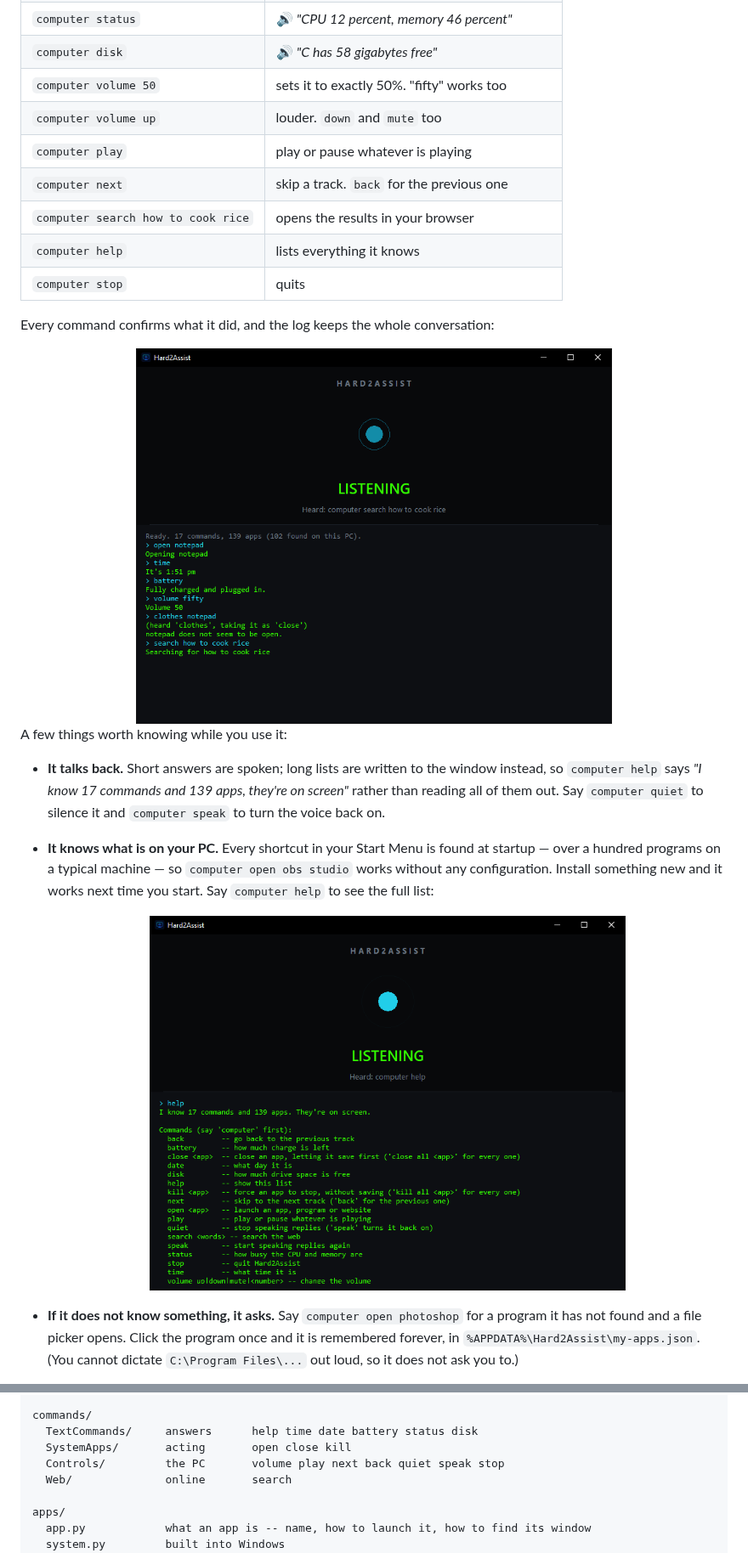
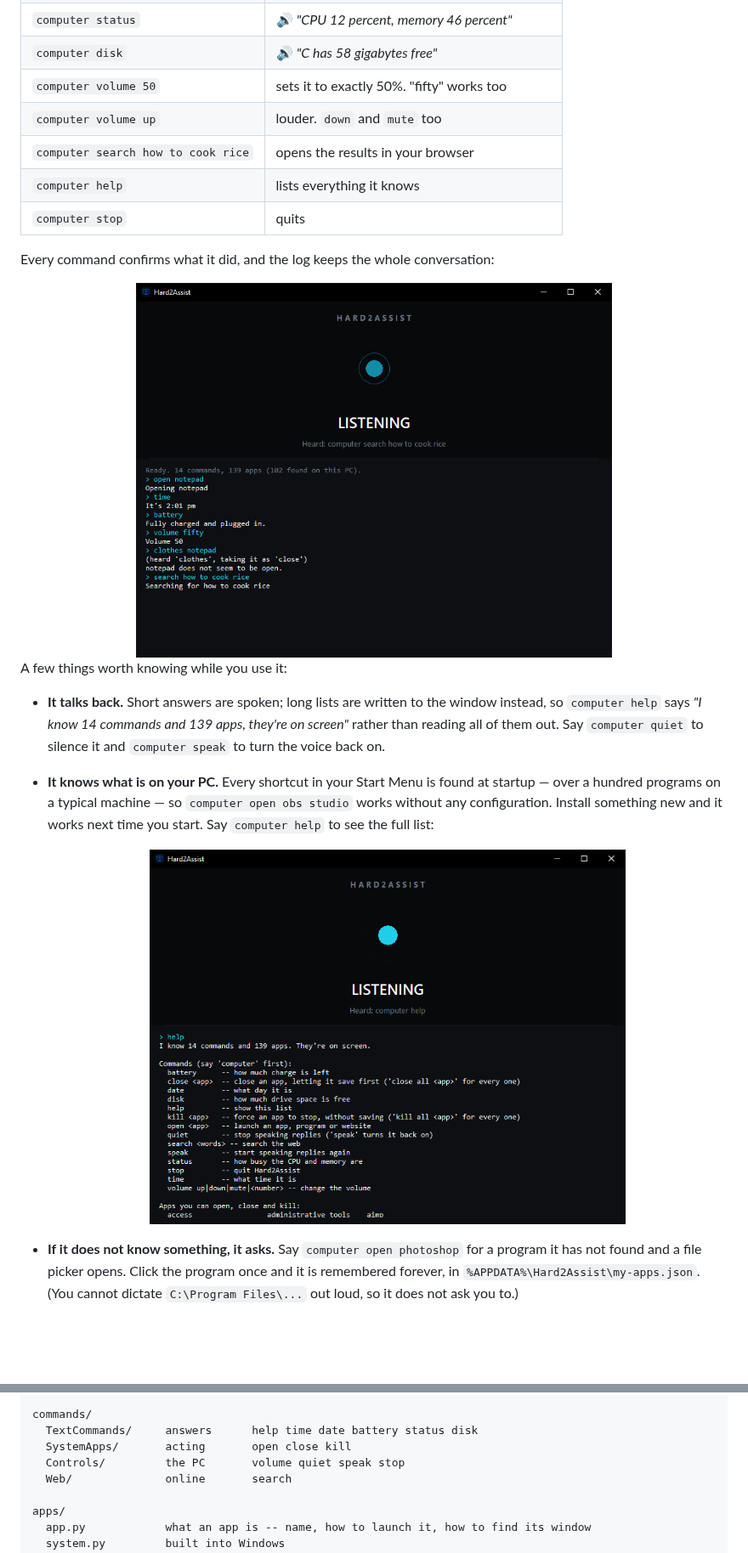
Before and after one commit to S11mk3/Hard2Assist, a Markdown page: README.md, 2 parts joined by grey strips. Shown at 85% size. GitHub-like rendering; pictures changed too: docs/help.png, docs/session.png; blank space fills up the shorter version.

```diff
--- a/README.md
+++ b/README.md
@@ -68,8 +68,6 @@ you want:
 | `computer disk` | 🔊 *"C has 58 gigabytes free"* |
 | `computer volume 50` | sets it to exactly 50%. "fifty" works too |
 | `computer volume up` | louder. `down` and `mute` too |
-| `computer play` | play or pause whatever is playing |
-| `computer next` | skip a track. `back` for the previous one |
 | `computer search how to cook rice` | opens the results in your browser |
 | `computer help` | lists everything it knows |
 | `computer stop` | quits |
@@ -83,7 +81,7 @@ Every command confirms what it did, and the log keeps the whole conversation:
 A few things worth knowing while you use it:
 
 - **It talks back.** Short answers are spoken; long lists are written to the window
-  instead, so `computer help` says *"I know 17 commands and 139 apps, they're on screen"*
+  instead, so `computer help` says *"I know 14 commands and 139 apps, they're on screen"*
   rather than reading all of them out. Say `computer quiet` to silence it and
   `computer speak` to turn the voice back on.
 
@@ -185,7 +183,7 @@ build.py            builds the .exe
 commands/
   TextCommands/     answers      help time date battery status disk
   SystemApps/       acting       open close kill
-  Controls/         the PC       volume play next back quiet speak stop
+  Controls/         the PC       volume quiet speak stop
   Web/              online       search
 
 apps/
```
Also changed, not shown: other parts of README.md (+1 -1 lines), docs/window.png, 2 other files.
